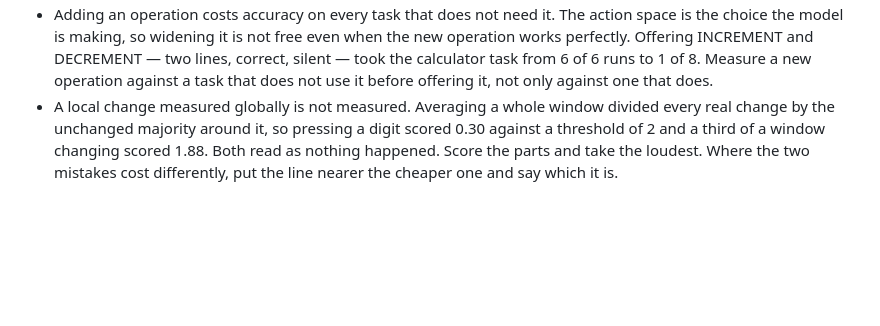
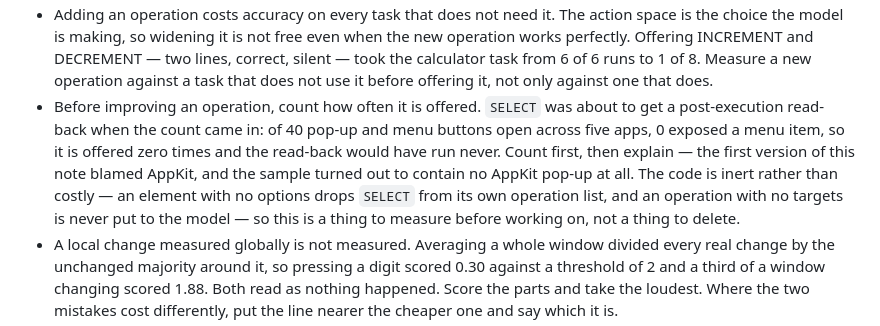
Before and after one commit to max1874/jev-computer-use, a Markdown page: AGENTS.md, the part around the change. Rendered like a GitHub page; blank space fills up the shorter version.

```diff
--- a/AGENTS.md
+++ b/AGENTS.md
@@ -20,6 +20,15 @@ window → indexed elements → operation + target → guarded execution → obs
   — two lines, correct, silent — took the calculator task from 6 of 6 runs to
   1 of 8. Measure a new operation against a task that does not use it before
   offering it, not only against one that does.
+- Before improving an operation, count how often it is offered. `SELECT` was
+  about to get a post-execution read-back when the count came in: of 40 pop-up
+  and menu buttons open across five apps, 0 exposed a menu item, so it is
+  offered zero times and the read-back would have run never. Count first, then
+  explain — the first version of this note blamed AppKit, and the sample turned
+  out to contain no AppKit pop-up at all. The code is inert rather than costly — an
+  element with no options drops `SELECT` from its own operation list, and an
+  operation with no targets is never put to the model — so this is a thing to
+  measure before working on, not a thing to delete.
 - A local change measured globally is not measured. Averaging a whole window
   divided every real change by the unchanged majority around it, so pressing a
   digit scored 0.30 against a threshold of 2 and a third of a window changing
```
Also changed, not shown: README.md (+19 -2 lines), docs/design.md (+11 -0 lines).
